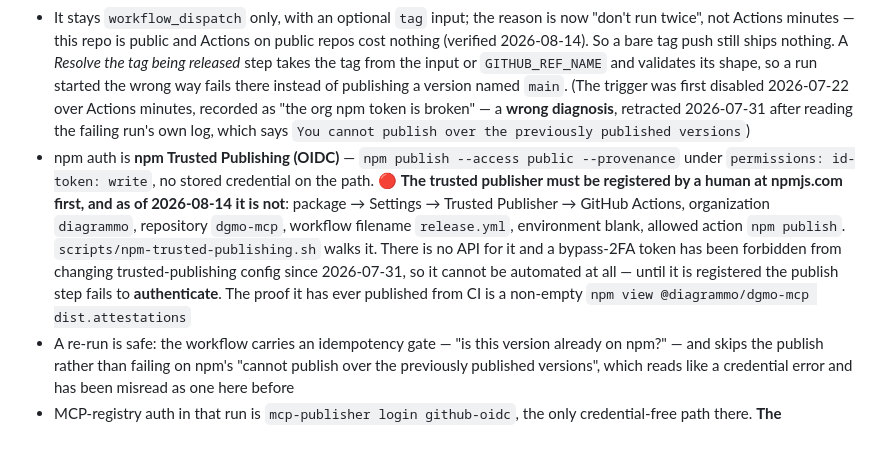
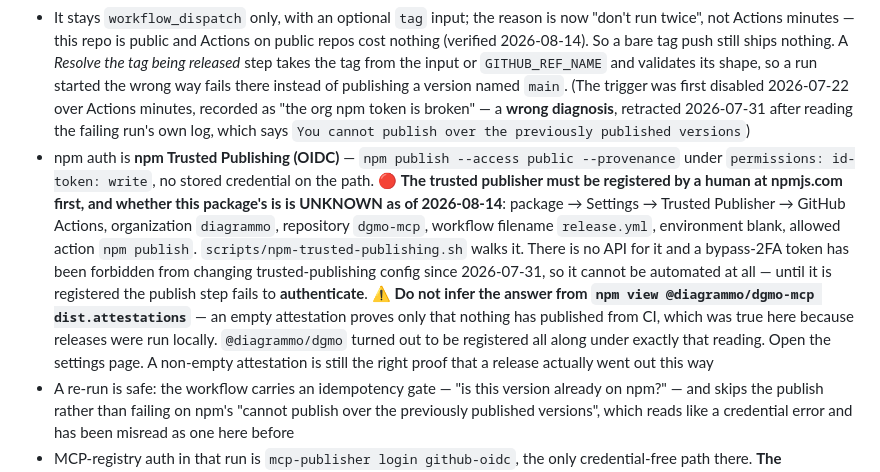
Before and after one commit to diagrammo/dgmo-mcp, a Markdown page: CLAUDE.md, the part around the change. GitHub-like rendering; blank space fills up the shorter version.

Commit message:
docs: retract "no package is registered" — it was an unsound inference
Yesterday's claim came from `npm view <pkg> dist.attestations` being empty for
all ten packages. That proves nothing has ever PUBLISHED from CI; it says
nothing about whether a trusted publisher is CONFIGURED. The two are different,
and the empty attestations had a duller cause: releases were run by hand and
the local publish always reached the registry before any workflow could.

@diagrammo/dgmo was in fact already registered — diagrammo/dgmo, release.yml,
npm publish — visible in the npm UI on 2026-08-14, predating that day's work.
The other nine are unknown, and unknowable from a terminal: registration can
only be read off each package's own settings page.

Each file now says that rather than the wrong version, and says why the check
someone will reach for does not answer the question.

Co-Authored-By: Claude Opus 5 <noreply@anthropic.com>

```diff
--- a/CLAUDE.md
+++ b/CLAUDE.md
@@ -62,7 +62,7 @@ The version lives in **four slots** — `package.json`, `manifest.json`, `server
 
 - 🔴 **`release.yml` is the publisher as of 2026-08-14** — one dispatched run does all three: npm, the MCP registry, and the `.mcpb` on the GitHub release. `scripts/release.sh dgmo-mcp X.Y.Z` bumps, commits, tags, pushes, dispatches the workflow **at that tag** (`gh workflow run release.yml -R diagrammo/dgmo-mcp --ref <tag>`), finds the run by tag rather than by "newest" (several sessions release here), watches it, and then checks npm actually serves the version — a green run is the deploy log, not the running system
 - It stays `workflow_dispatch` only, with an optional `tag` input; the reason is now "don't run twice", not Actions minutes — this repo is public and Actions on public repos cost nothing (verified 2026-08-14). So a bare tag push still ships nothing. A *Resolve the tag being released* step takes the tag from the input or `GITHUB_REF_NAME` and validates its shape, so a run started the wrong way fails there instead of publishing a version named `main`. (The trigger was first disabled 2026-07-22 over Actions minutes, recorded as "the org npm token is broken" — a **wrong diagnosis**, retracted 2026-07-31 after reading the failing run's own log, which says `You cannot publish over the previously published versions`)
-- npm auth is **npm Trusted Publishing (OIDC)** — `npm publish --access public --provenance` under `permissions: id-token: write`, no stored credential on the path. 🔴 **The trusted publisher must be registered by a human at npmjs.com first, and as of 2026-08-14 it is not**: package → Settings → Trusted Publisher → GitHub Actions, organization `diagrammo`, repository `dgmo-mcp`, workflow filename `release.yml`, environment blank, allowed action `npm publish`. `scripts/npm-trusted-publishing.sh` walks it. There is no API for it and a bypass-2FA token has been forbidden from changing trusted-publishing config since 2026-07-31, so it cannot be automated at all — until it is registered the publish step fails to **authenticate**. The proof it has ever published from CI is a non-empty `npm view @diagrammo/dgmo-mcp dist.attestations`
+- npm auth is **npm Trusted Publishing (OIDC)** — `npm publish --access public --provenance` under `permissions: id-token: write`, no stored credential on the path. 🔴 **The trusted publisher must be registered by a human at npmjs.com first, and whether this package's is is UNKNOWN as of 2026-08-14**: package → Settings → Trusted Publisher → GitHub Actions, organization `diagrammo`, repository `dgmo-mcp`, workflow filename `release.yml`, environment blank, allowed action `npm publish`. `scripts/npm-trusted-publishing.sh` walks it. There is no API for it and a bypass-2FA token has been forbidden from changing trusted-publishing config since 2026-07-31, so it cannot be automated at all — until it is registered the publish step fails to **authenticate**. ⚠️ **Do not infer the answer from `npm view @diagrammo/dgmo-mcp dist.attestations`** — an empty attestation proves only that nothing has published from CI, which was true here because releases were run locally. `@diagrammo/dgmo` turned out to be registered all along under exactly that reading. Open the settings page. A non-empty attestation is still the right proof that a release actually went out this way
 - A re-run is safe: the workflow carries an idempotency gate — "is this version already on npm?" — and skips the publish rather than failing on npm's "cannot publish over the previously published versions", which reads like a credential error and has been misread as one here before
 - MCP-registry auth in that run is `mcp-publisher login github-oidc`, the only credential-free path there. **The interactive login is no longer part of a normal release** — it survives as a by-hand fallback only. Its output is the gitignored `.mcpregistry_*` files and the JWT it mints lasts about five minutes (measured from a stored token's `iat`/`exp`, 2026-07-31), so it can never be a stored secret; if you do use it, log in immediately before publishing
 - The old local path — publish, then tag — is the fallback while the `~/.npmrc` `local-deploy` token lasts, and it **expires 2026-08-19T02:01Z**. In that flow the publish precedes the tag, so preflight's "already on npm" guard fires; `ALLOW_PUBLISHED=1` downgrades that one check while keeping the rest
```
